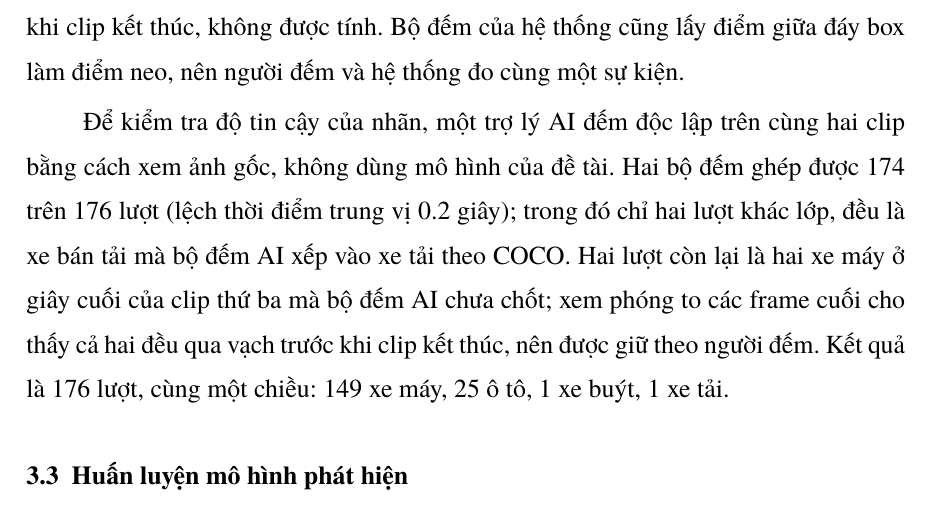
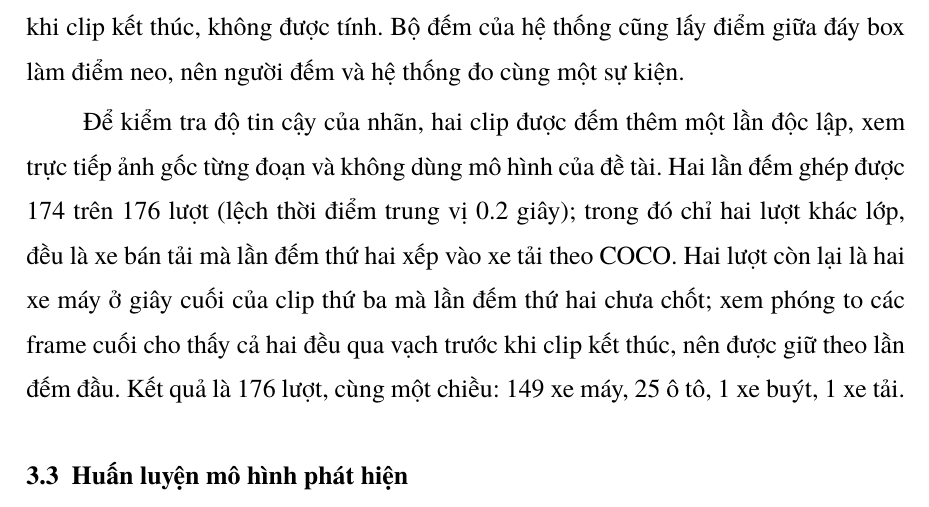
Before and after one commit to duongchien147/vn-vehicle-tracking, a LaTeX document (report/overleaf/main.tex, which reads report/overleaf/chapters/chuong3.tex): part of page 47 of 102, cut so that both start at the same text. Compiled offline with XeLaTeX; a missing font is replaced by an installed copy or a similar font.

Commit message:
Báo cáo: diễn đạt lại phần kiểm tra độ tin cậy của số đếm tay ban đêm (lần đếm độc lập thứ hai)

```diff
--- a/report/overleaf/chapters/chuong3.tex
+++ b/report/overleaf/chapters/chuong3.tex
@@ -259,11 +259,11 @@ người đếm bấm một phím theo lớp và hướng, công cụ ghi lại
 chưa tới vạch khi clip kết thúc, không được tính. Bộ đếm của hệ thống cũng lấy điểm giữa đáy box làm điểm neo, nên
 người đếm và hệ thống đo cùng một sự kiện.
 
-Để kiểm tra độ tin cậy của nhãn, một trợ lý AI đếm độc lập trên cùng hai clip bằng cách xem ảnh gốc, không dùng mô hình
-của đề tài. Hai bộ đếm ghép được 174 trên 176 lượt (lệch thời điểm trung vị 0.2 giây); trong đó chỉ hai lượt khác lớp,
-đều là xe bán tải mà bộ đếm AI xếp vào xe tải theo COCO. Hai lượt còn lại là hai xe máy ở giây cuối của clip thứ ba mà
-bộ đếm AI chưa chốt; xem phóng to các frame cuối cho thấy cả hai đều qua vạch trước khi clip kết thúc, nên được giữ theo
-người đếm. Kết quả là 176 lượt, cùng một chiều: 149 xe máy, 25 ô tô, 1 xe buýt, 1 xe tải.
+Để kiểm tra độ tin cậy của nhãn, hai clip được đếm thêm một lần độc lập, xem trực tiếp ảnh gốc từng đoạn và không dùng
+mô hình của đề tài. Hai lần đếm ghép được 174 trên 176 lượt (lệch thời điểm trung vị 0.2 giây); trong đó chỉ hai lượt
+khác lớp, đều là xe bán tải mà lần đếm thứ hai xếp vào xe tải theo COCO. Hai lượt còn lại là hai xe máy ở giây cuối của
+clip thứ ba mà lần đếm thứ hai chưa chốt; xem phóng to các frame cuối cho thấy cả hai đều qua vạch trước khi clip kết
+thúc, nên được giữ theo lần đếm đầu. Kết quả là 176 lượt, cùng một chiều: 149 xe máy, 25 ô tô, 1 xe buýt, 1 xe tải.
 
 \section{Huấn luyện mô hình phát hiện}
 
```
Also changed, not shown: report/tong_hop_bao_cao.md (+4 -3 lines).
